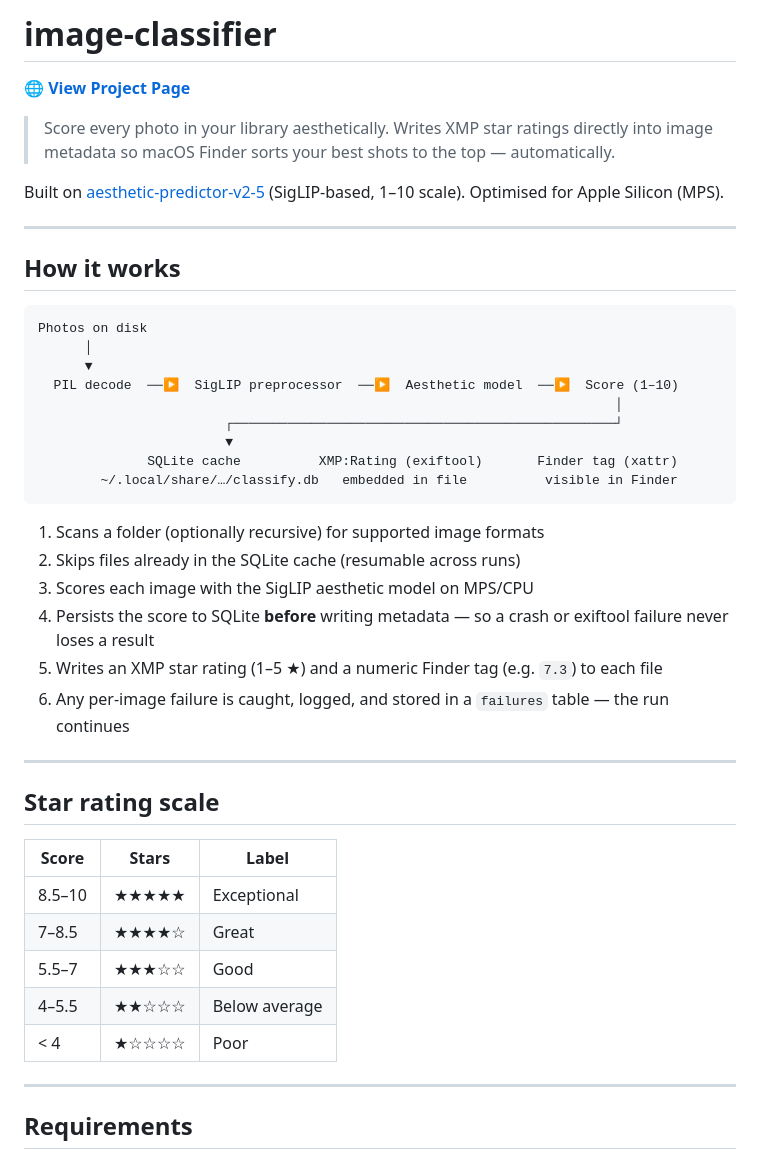
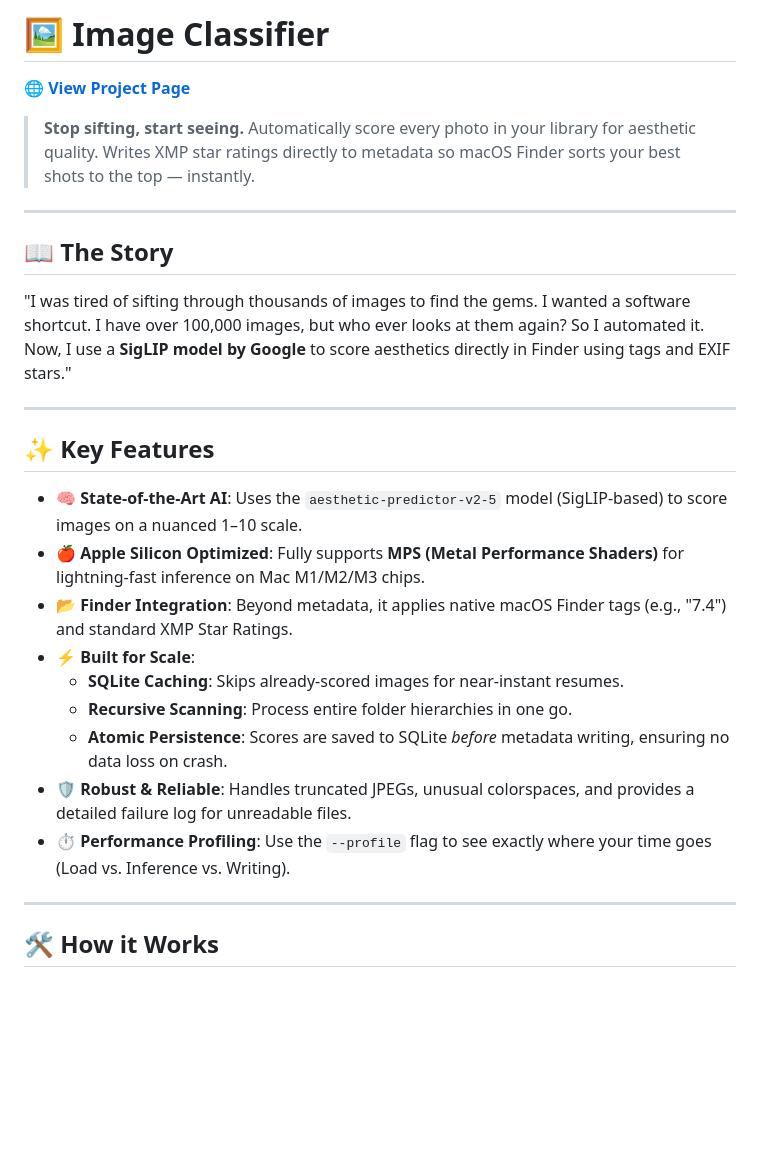
Before and after one commit to wenzelt/siglip-aesthetics-scoring-macos, a Markdown page: README.md, the part around one of its changes. Rendered like a GitHub page; blank space fills up the shorter version.

````diff
--- a/README.md
+++ b/README.md
@@ -1,47 +1,30 @@
-# image-classifier
+# 🖼️ Image Classifier
 
 [**🌐 View Project Page**](https://wenzelt.github.io/image-classifier/)
 
-> Score every photo in your library aesthetically. Writes XMP star ratings directly into image metadata so macOS Finder sorts your best shots to the top — automatically.
-
-Built on [aesthetic-predictor-v2-5](https://github.com/discus0434/aesthetic-predictor-v2-5) (SigLIP-based, 1–10 scale). Optimised for Apple Silicon (MPS).
+> **Stop sifting, start seeing.** Automatically score every photo in your library for aesthetic quality. Writes XMP star ratings directly to metadata so macOS Finder sorts your best shots to the top — instantly.
 
 ---
 
-## How it works
+## 📖 The Story
 
-```
-Photos on disk
-      │
-      ▼
-  PIL decode  ──▶  SigLIP preprocessor  ──▶  Aesthetic model  ──▶  Score (1–10)
-                                                                          │
-                        ┌─────────────────────────────────────────────────┘
-                        ▼
-              SQLite cache          XMP:Rating (exiftool)       Finder tag (xattr)
-        ~/.local/share/…/classify.db   embedded in file          visible in Finder
-```
-
-1. Scans a folder (optionally recursive) for supported image formats
-2. Skips files already in the SQLite cache (resumable across runs)
-3. Scores each image with the SigLIP aesthetic model on MPS/CPU
-4. Persists the score to SQLite **before** writing metadata — so a crash or exiftool failure never loses a result
-5. Writes an XMP star rating (1–5 ★) and a numeric Finder tag (e.g. `7.3`) to each file
-6. Any per-image failure is caught, logged, and stored in a `failures` table — the run continues
+"I was tired of sifting through thousands of images to find the gems. I wanted a software shortcut. I have over 100,000 images, but who ever looks at them again? So I automated it. Now, I use a **SigLIP model by Google** to score aesthetics directly in Finder using tags and EXIF stars."
 
 ---
 
-## Star rating scale
+## ✨ Key Features
 
-| Score  | Stars   | Label         |
-|--------|---------|---------------|
-| 8.5–10 | ★★★★★ | Exceptional   |
-| 7–8.5  | ★★★★☆ | Great         |
-| 5.5–7  | ★★★☆☆ | Good          |
-| 4–5.5  | ★★☆☆☆ | Below average |
-| < 4    | ★☆☆☆☆ | Poor          |
+- **🧠 State-of-the-Art AI**: Uses the `aesthetic-predictor-v2-5` model (SigLIP-based) to score images on a nuanced 1–10 scale.
+- **🍎 Apple Silicon Optimized**: Fully supports **MPS (Metal Performance Shaders)** for lightning-fast inference on Mac M1/M2/M3 chips.
+- **📂 Finder Integration**: Beyond metadata, it applies native macOS Finder tags (e.g., "7.4") and standard XMP Star Ratings.
+- **⚡ Built for Scale**:
+  - **SQLite Caching**: Skips already-scored images for near-instant resumes.
+  - **Recursive Scanning**: Process entire folder hierarchies in one go.
+  - **Atomic Persistence**: Scores are saved to SQLite *before* metadata writing, ensuring no data loss on crash.
+- **🛡️ Robust & Reliable**: Handles truncated JPEGs, unusual colorspaces, and provides a detailed failure log for unreadable files.
+- **⏱️ Performance Profiling**: Use the `--profile` flag to see exactly where your time goes (Load vs. Inference vs. Writing).
 
 ---
 
-## Requirements
+## 🛠️ How it Works
 
````
Also changed, not shown: other parts of README.md (+78 -121 lines).
